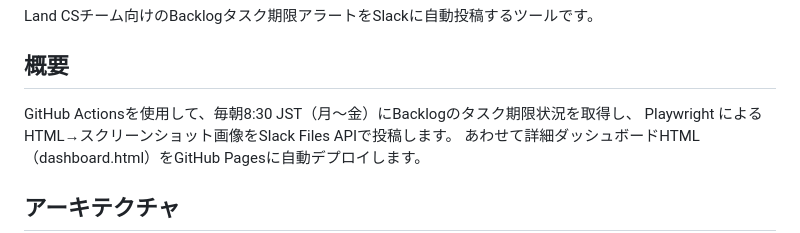
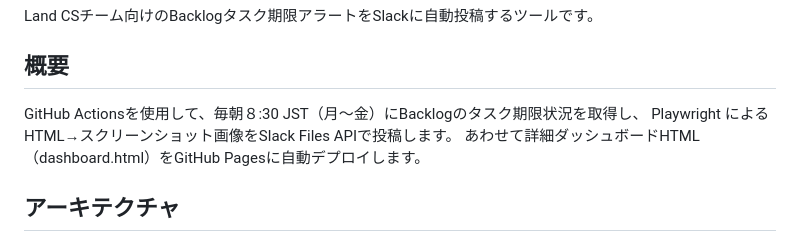
Before and after one commit to ukai1156/land-cs-task-alert, a Markdown page: README.md, the part around the change. GitHub-like rendering.

```diff
--- a/README.md
+++ b/README.md
@@ -4,7 +4,7 @@ Land CSチーム向けのBacklogタスク期限アラートをSlackに自動投
 
 ## 概要
 
-GitHub Actionsを使用して、毎朝8:30 JST（月〜金）にBacklogのタスク期限状況を取得し、
+GitHub Actionsを使用して、毎朝８:30 JST（月〜金）にBacklogのタスク期限状況を取得し、
 Playwright によるHTML→スクリーンショット画像をSlack Files APIで投稿します。
 あわせて詳細ダッシュボードHTML（dashboard.html）をGitHub Pagesに自動デプロイします。
 
```
